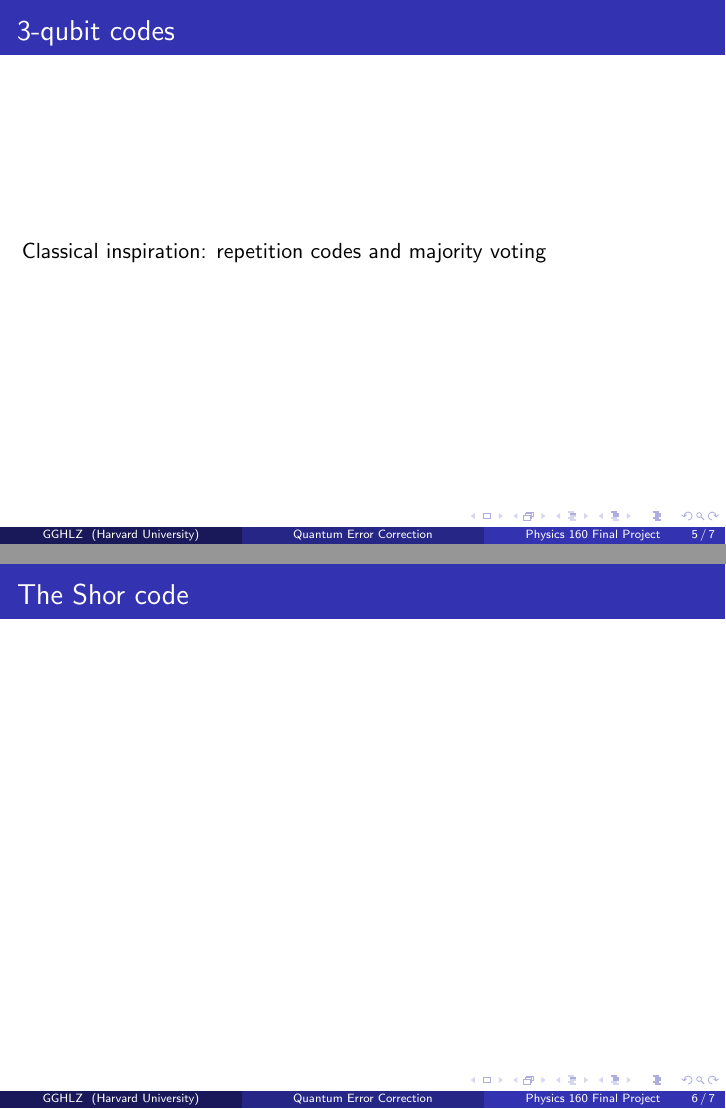
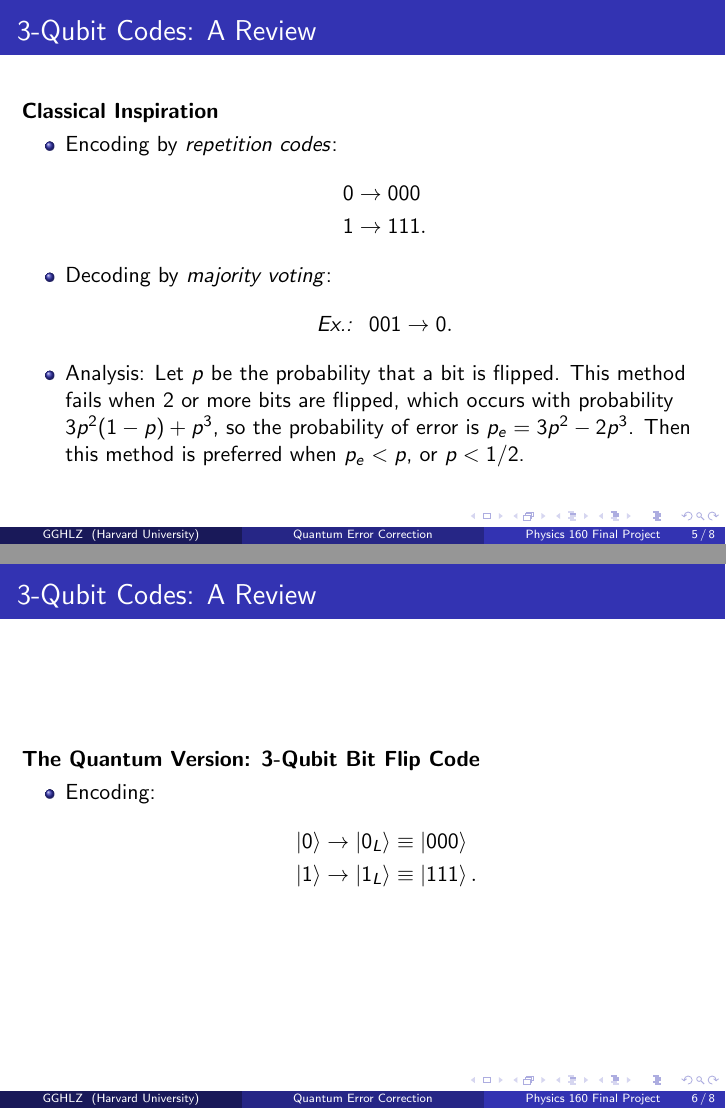
Before and after one commit to dzhou22/QECC, LaTeX slides (presentation.tex): pages 5 and 6 of 7 before the commit and pages 5 and 6 of 8 after it, joined at a grey line. Compiled offline with pdfLaTeX.

Commit message:
3 qubit slides

```diff
--- a/presentation.tex
+++ b/presentation.tex
@@ -62,18 +69,42 @@
 
 \section{The 3-Qubit Codes}
 \begin{frame}
-    \frametitle{3-qubit codes}
-    Classical inspiration: repetition codes and majority voting
+    \frametitle{3-Qubit Codes: A Review}
+    \textbf{Classical Inspiration}
+    \begin{itemize}
+        \item Encoding by \textit{repetition codes}:
+        \begin{align*}
+            &0 \rightarrow 000 \\
+            &1 \rightarrow 111.
+        \end{align*}
+        \item Decoding by \textit{majority voting}:
+        \begin{align*}
+            \textit{Ex.: }\,\, 001 \rightarrow 0.
+        \end{align*}
+        \item Analysis: Let $p$ be the probability that a bit is flipped. This method fails when 2 or more bits are flipped, which occurs with probability $3p^2(1-p)+p^3$, so the probability of error is $p_e = 3p^2-2p^3$. Then this method is preferred when $p_e < p$, or $p < 1/2$.
+    \end{itemize}
+\end{frame}
+
+\begin{frame}
+    \frametitle{3-Qubit Codes: A Review}
+    \textbf{The Quantum Version: 3-Qubit Bit Flip Code}
+    \begin{itemize}
+        \item Encoding:
+        \begin{align*}
+            &\ket{0} \rightarrow \ket{0_L} \equiv \ket{000} \\
+            &\ket{1} \rightarrow \ket{1_L} \equiv \ket{111}.
+        \end{align*}
+    \end{itemize}
 \end{frame}
 
 \section{The Shor Code}
 \begin{frame}
-    \frametitle{The Shor code}
+    \frametitle{The Shor Code}
 \end{frame}
 
 \section{The 7-Qubit Code}
 \begin{frame}
-    \frametitle{7-qubit code}
+    \frametitle{7-Qubit Code}
 \end{frame}
 
 \end{document}
```
Also changed, not shown: presentation.pdf, presentation.tex (13 more changed lines), 8 other files.
